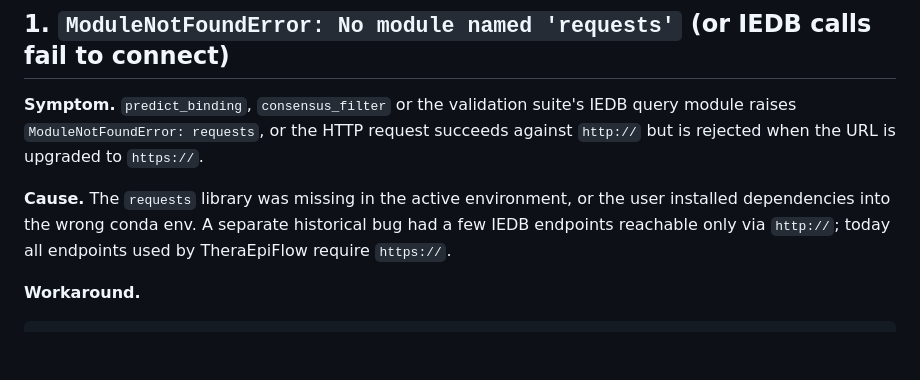
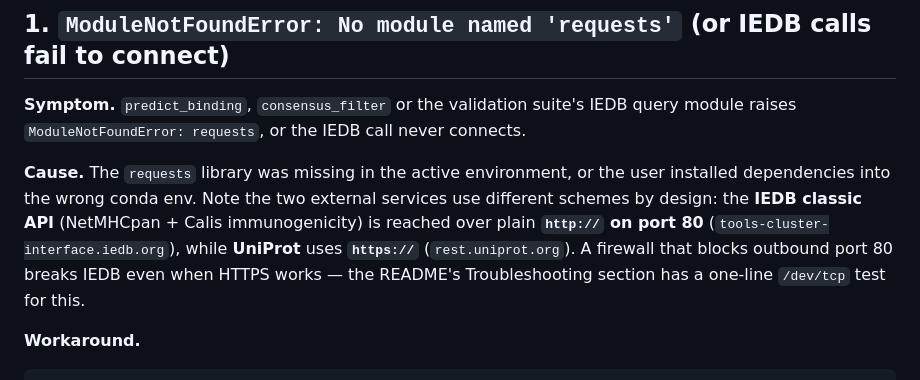
Before and after one commit to Davirbe/TheraEpiFlow, a Markdown page: TROUBLESHOOTING.md, the part around the change. GitHub-like rendering; blank space fills up the shorter version.

````diff
--- a/TROUBLESHOOTING.md
+++ b/TROUBLESHOOTING.md
@@ -10,13 +10,16 @@ issue on GitHub if you hit something not listed here.
 
 **Symptom.** `predict_binding`, `consensus_filter` or the validation
 suite's IEDB query module raises `ModuleNotFoundError: requests`, or the
-HTTP request succeeds against `http://` but is rejected when the URL is
-upgraded to `https://`.
+IEDB call never connects.
 
 **Cause.** The `requests` library was missing in the active environment, or
-the user installed dependencies into the wrong conda env. A separate
-historical bug had a few IEDB endpoints reachable only via `http://`; today
-all endpoints used by TheraEpiFlow require `https://`.
+the user installed dependencies into the wrong conda env. Note the two
+external services use different schemes by design: the **IEDB classic API**
+(NetMHCpan + Calis immunogenicity) is reached over plain **`http://` on port
+80** (`tools-cluster-interface.iedb.org`), while **UniProt** uses
+**`https://`** (`rest.uniprot.org`). A firewall that blocks outbound port 80
+breaks IEDB even when HTTPS works — the README's Troubleshooting section has a
+one-line `/dev/tcp` test for this.
 
 **Workaround.**
 ```bash
````
Also changed, not shown: README.md (+29 -10 lines), utils/README.md (+15 -0 lines).
